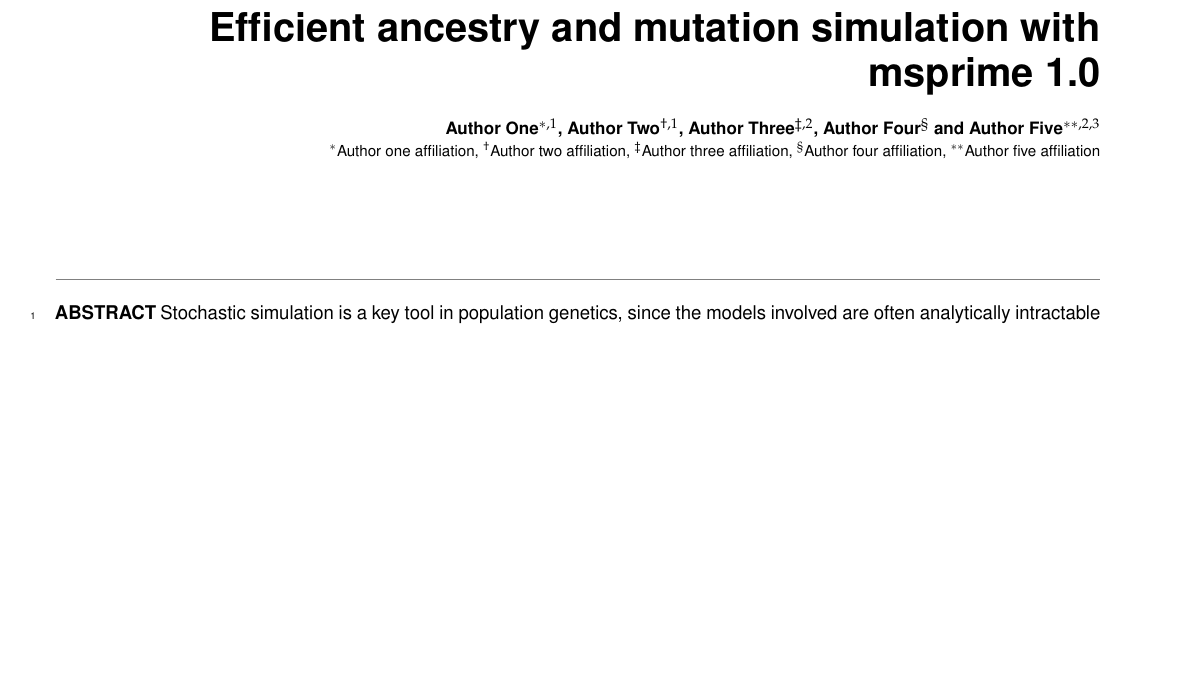
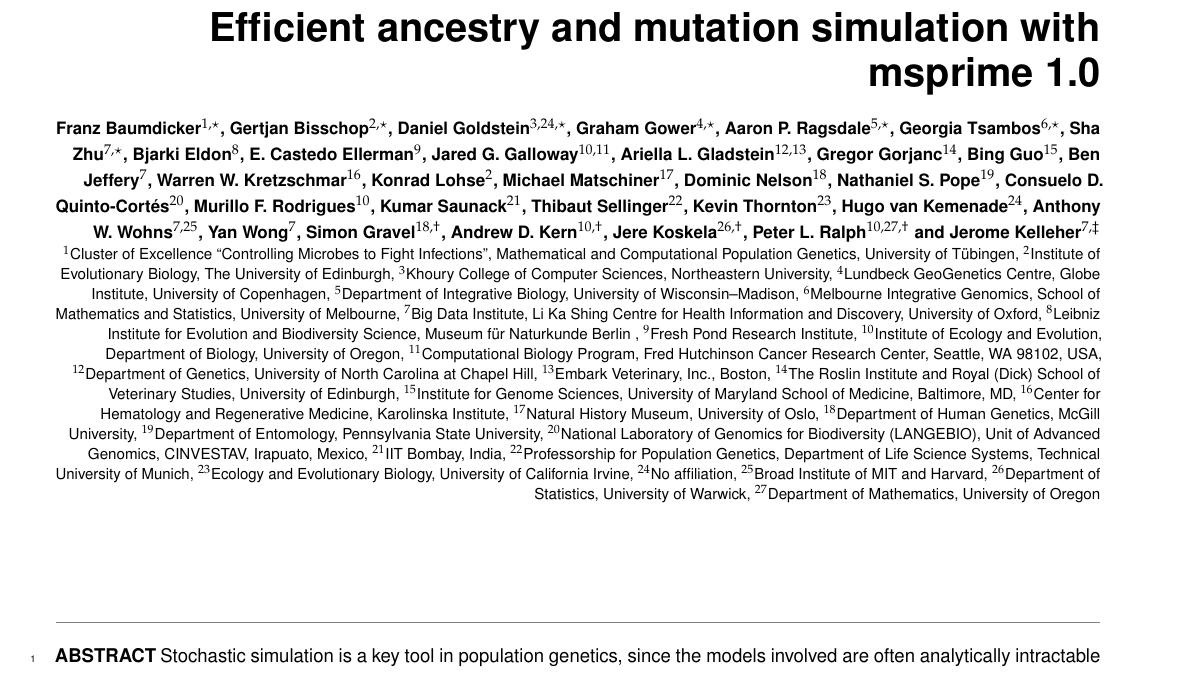
Before and after one commit to tskit-dev/msprime-1.0-paper, a LaTeX document (paper.tex): part of page 1 of 20, cut so that both start at the same text, the shorter picture padded with empty space. Compiled offline with pdfLaTeX; a LaTeX package or settings file that is missing is left out.

Commit message:
Fixup authors

```diff
--- a/paper.tex
+++ b/paper.tex
@@ -55,17 +55,8 @@
 \end{split}\end{equation}
 }
 
-
 \title{Efficient ancestry and mutation simulation with msprime 1.0}
 
-\author[$\ast$,1]{Author One}
-\author[$\dagger$,1]{Author Two}
-\author[$\ddagger$,2]{Author Three}
-\author[$\S$]{Author Four}
-\author[$\ast\ast$,2,3]{Author Five}
-
-\affil[$\ast$]{Author one affiliation}
-\affil[$\dagger$]{Author two affiliation}
-\affil[$\ddagger$]{Author three affiliation}
-\affil[$\S$]{Author four affiliation}
-\affil[$\ast\ast$]{Author five affiliation}
+% First authors
+\author[1,$\star$]{Franz Baumdicker}
+\author[2,$\star$]{Gertjan Bisschop}
@@ -71,0 +70,14 @@
+\author[8]{Bjarki Eldon}
+\author[9]{E. Castedo Ellerman}
+\author[10,11]{Jared G. Galloway}
+\author[12,13]{Ariella L. Gladstein}
+\author[14]{Gregor Gorjanc}
+\author[15]{Bing Guo}
+\author[7]{Ben Jeffery}
+\author[16]{Warren W. Kretzschmar}
+\author[2]{Konrad Lohse}
+\author[17]{Michael Matschiner}
+\author[18]{Dominic Nelson}
+\author[19]{Nathaniel S. Pope}
+\author[20]{Consuelo D. Quinto-Cort\'es}
+\author[10]{Murillo F. Rodrigues}
@@ -72,115 +87,81 @@
+\author[24]{Hugo van Kemenade}
+\author[7,25]{Anthony W. Wohns}
+\author[7]{Yan Wong}
+
+% Senior Authors
+\author[18,$\dagger$]{Simon Gravel}
+\author[10,$\dagger$]{Andrew D. Kern}
+\author[26,$\dagger$]{Jere Koskela}
+\author[10,27,$\dagger$]{Peter L. Ralph}
+
+% Corresponding
+\author[7,$\ddagger$]{Jerome Kelleher}
+
+% Franz
+\affil[1]{Cluster of Excellence ``Controlling Microbes to Fight Infections'', Mathematical and Computational Population Genetics, University of T\"ubingen}
+% Gertjan, Konrad
+\affil[2]{Institute of Evolutionary Biology, The University of Edinburgh}
+% Daniel
+\affil[3]{Khoury College of Computer Sciences, Northeastern University}
+% Graham
+\affil[4]{Lundbeck GeoGenetics Centre, Globe Institute, University of Copenhagen}
+% Aaron
+\affil[5]{Department of Integrative Biology, University of Wisconsin--Madison}
+% Georgia
+\affil[6]{Melbourne Integrative Genomics, School of Mathematics and Statistics,
+    University of Melbourne}
+% Jerome, Yan, Wilder, Joe
+\affil[7]{Big Data Institute, Li Ka Shing Centre for Health Information and Discovery, University of Oxford}
+
+% Bjarki
+\affil[8]{Leibniz Institute for Evolution and Biodiversity Science, Museum f\"ur Naturkunde Berlin }
+% Castedo
+\affil[9]{Fresh Pond Research Institute}
+% Jared, Murillo, Peter, Andy
+\affil[10]{Institute of Ecology and Evolution, Department of Biology, University of Oregon}
+% Jared
+\affil[11]{Computational Biology Program, Fred Hutchinson Cancer Research
+Center, Seattle, WA 98102, USA}
+% Ariella
+\affil[12]{Department of Genetics, University of North Carolina at Chapel Hill}
+\affil[13]{Embark Veterinary, Inc., Boston}
+% Gregor
+\affil[14]{The Roslin Institute and Royal (Dick) School of Veterinary Studies, University of Edinburgh}
+% Bing
+\affil[15]{Institute for Genome Sciences, University of Maryland School of Medicine, Baltimore, MD}
+% Winni
+\affil[16]{Center for Hematology and Regenerative Medicine, Karolinska Institute}
+% Michael
+\affil[17]{Natural History Museum, University of Oslo}
+% Simon, Dom, Ivan
+\affil[18]{Department of Human Genetics, McGill University}
+% Nathaniel
+\affil[19]{Department of Entomology, Pennsylvania State University}
+% Consuelo
+\affil[20]{National Laboratory of Genomics for Biodiversity (LANGEBIO), Unit of Advanced Genomics, CINVESTAV, Irapuato, Mexico}
+% Saunack
+\affil[21]{IIT Bombay, India}
+% Thibaut
+\affil[22]{Professorship for Population Genetics, Department of Life Science Systems, Technical University of Munich}
+% Kevin
+\affil[23]{Ecology and Evolutionary Biology, University of California Irvine}
+% Hugo
+\affil[24]{No affiliation}
+% Wilder 2
+\affil[25]{Broad Institute of MIT and Harvard}
+% Jere
+\affil[26]{Department of Statistics, University of Warwick}
+% Peter (second affil)
+\affil[27]{Department of Mathematics, University of Oregon}
+
+% % \section*{Contact:} \href{jerome.kelleher@bdi.ox.ac.uk}{jerome.kelleher@bdi.ox.ac.uk}
+
+% \maketitle
 
 \keywords{Simulation, Coalescent, Mutations, Ancestral Recombination Graphs}
 
 \runningtitle{Efficient ancestry and mutation simulation with msprime 1.0}
 \runningauthor{Baumdicker \textit{et al.}}
-
-% % First authors
-% \author[1,$\star$]{Franz Baumdicker}
-% \author[2,$\star$]{Gertjan Bisschop}
-% \author[3,24,$\star$]{Daniel Goldstein}
-% \author[4,$\star$]{Graham Gower}
-% \author[5,$\star$]{Aaron P. Ragsdale}
-% \author[6,$\star$]{Georgia Tsambos}
-% \author[7,$\star$]{Sha Zhu}
-
-% % Middle Authors
-% \author[8]{Bjarki Eldon}
-% \author[9]{E. Castedo Ellerman}
-% \author[10,11]{Jared G. Galloway}
-% \author[12,13]{Ariella L. Gladstein}
-% \author[14]{Gregor Gorjanc}
-% \author[15]{Bing Guo}
-% \author[7]{Ben Jeffery}
-% \author[16]{Warren W. Kretzschmar}
-% % Haven't been able to contact Ivan, so forced to drop for preprint
-% % \author[17]{Ivan Krukov}
-% \author[2]{Konrad Lohse}
-% \author[17]{Michael Matschiner}
-% \author[18]{Dominic Nelson}
-% \author[19]{Nathaniel S. Pope}
-% \author[20]{Consuelo D. Quinto-Cort\'es}
-% \author[10]{Murillo F. Rodrigues}
-% \author[21]{Kumar Saunack}
-% \author[22]{Thibaut Sellinger}
-% \author[23]{Kevin Thornton}
-% \author[24]{Hugo van Kemenade}
-% \author[7,25]{Anthony W. Wohns}
-% \author[7]{Yan Wong}
-
-% % Senior Authors
-% \author[18,$\dagger$]{Simon Gravel}
-% \author[10,$\dagger$]{Andrew D. Kern}
-% \author[26,$\dagger$]{Jere Koskela}
-% \author[10,27,$\dagger$]{Peter L. Ralph}
-
-% % Corresponding
-% \author[7,$\ddagger$]{Jerome Kelleher}
-
-% % Franz
-% \affil[1]{Cluster of Excellence ``Controlling Microbes to Fight Infections'', Mathematical and Computational Population Genetics, University of T\"ubingen}
-% % Gertjan, Konrad
-% \affil[2]{Institute of Evolutionary Biology, The University of Edinburgh}
-% % Daniel
-% \affil[3]{Khoury College of Computer Sciences, Northeastern University}
-% % Graham
-% \affil[4]{Lundbeck GeoGenetics Centre, Globe Institute, University of Copenhagen}
-% % Aaron
-% \affil[5]{Department of Integrative Biology, University of Wisconsin--Madison}
-% % Georgia
-% \affil[6]{Melbourne Integrative Genomics, School of Mathematics and Statistics,
-%     University of Melbourne}
-% % Jerome, Yan, Wilder, Joe
-% \affil[7]{Big Data Institute, Li Ka Shing Centre for Health Information and Discovery, University of Oxford}
-
-% % Bjarki
-% \affil[8]{Leibniz Institute for Evolution and Biodiversity Science, Museum f\"ur Naturkunde Berlin }
-% % Castedo
-% \affil[9]{Fresh Pond Research Institute}
-% % Jared, Murillo, Peter, Andy
-% \affil[10]{Institute of Ecology and Evolution, Department of Biology, University of Oregon}
-% % Jared
-% \affil[11]{Computational Biology Program, Fred Hutchinson Cancer Research
-% Center, Seattle, WA 98102, USA}
-% % Ariella
-% \affil[12]{Department of Genetics, University of North Carolina at Chapel Hill}
-% \affil[13]{Embark Veterinary, Inc., Boston}
-% % Gregor
-% \affil[14]{The Roslin Institute and Royal (Dick) School of Veterinary Studies, University of Edinburgh}
-% % Bing
-% \affil[15]{Institute for Genome Sciences, University of Maryland School of Medicine, Baltimore, MD}
-% % Winni
-% \affil[16]{Center for Hematology and Regenerative Medicine, Karolinska Institute}
-% % Michael
-% \affil[17]{Natural History Museum, University of Oslo}
-% % Simon, Dom, Ivan
-% \affil[18]{Department of Human Genetics, McGill University}
-% % Nathaniel
-% \affil[19]{Department of Entomology, Pennsylvania State University}
-% % Consuelo
-% \affil[20]{National Laboratory of Genomics for Biodiversity (LANGEBIO), Unit of Advanced Genomics, CINVESTAV, Irapuato, Mexico}
-% % Saunack
-% \affil[21]{IIT Bombay, India}
-% % Thibaut
-% \affil[22]{Professorship for Population Genetics, Department of Life Science Systems, Technical University of Munich}
-% % Kevin
-% \affil[23]{Ecology and Evolutionary Biology, University of California Irvine}
-% % Hugo
-% \affil[24]{No affiliation}
-% % Wilder 2
-% \affil[25]{Broad Institute of MIT and Harvard}
-% % Jere
-% \affil[26]{Department of Statistics, University of Warwick}
-% % Peter (second affil)
-% \affil[27]{Department of Mathematics, University of Oregon}
-
-% \affil[$\star$]{Denotes shared first authorship, listed alphabetically}
-% \affil[$\dagger$]{Denotes shared senior authorship, listed alphabetically}
-% \affil[$\ddagger$]{Denotes corresponding author}
-
-% % \section*{Contact:} \href{jerome.kelleher@bdi.ox.ac.uk}{jerome.kelleher@bdi.ox.ac.uk}
-
-% \maketitle
 
 
 \begin{abstract}
```
Also changed, not shown: paper.tex (21 more changed lines).
